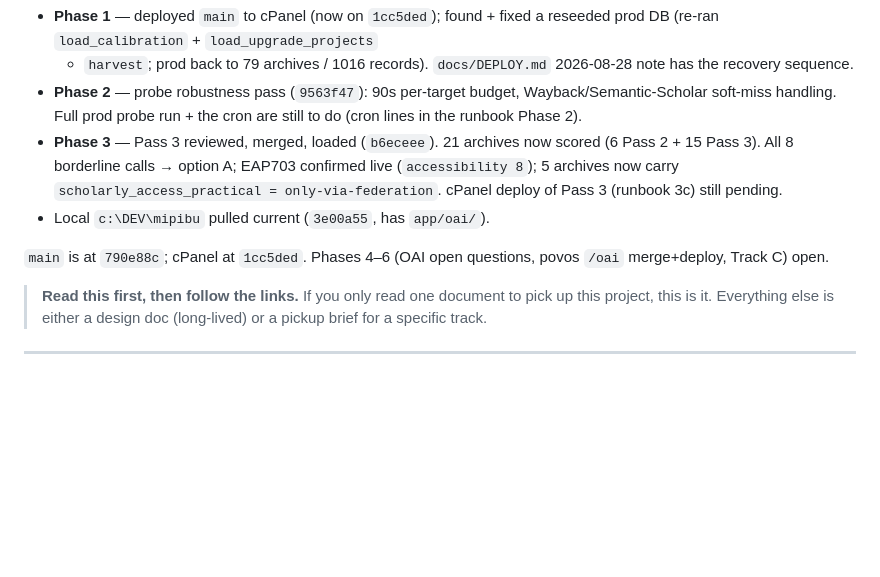
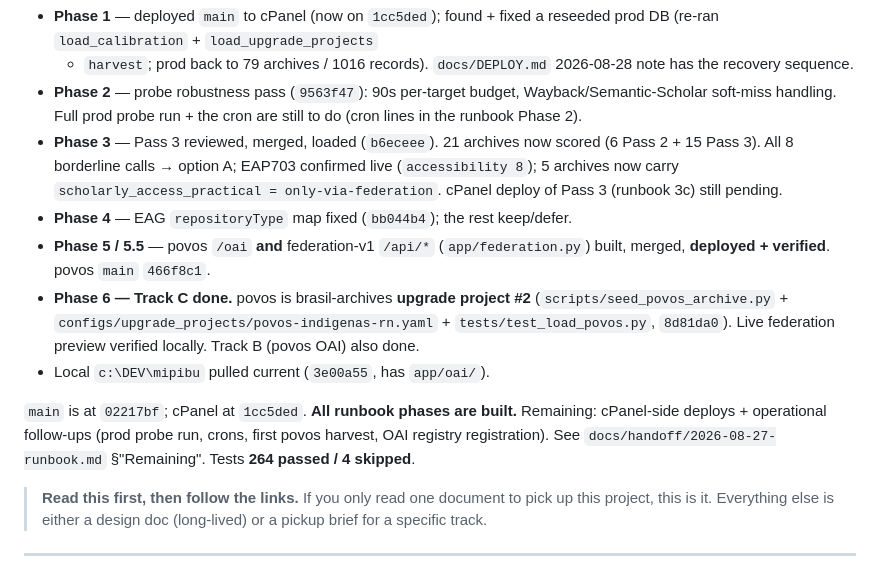
Before and after one commit to stevewil/brasil-archives, a Markdown page: docs/handoff/2026-08-27-master.md, the part around the change. Rendered like a GitHub page; blank space fills up the shorter version.

Commit message:
docs: master handoff — all runbook phases built (2026-08-28)
Co-Authored-By: Claude Sonnet 5 <noreply@anthropic.com>

```diff
--- a/docs/handoff/2026-08-27-master.md
+++ b/docs/handoff/2026-08-27-master.md
@@ -41,10 +41,22 @@ runbook (`docs/handoff/2026-08-27-runbook.md`).
   EAP703 confirmed live (`accessibility 8`); 5 archives now carry
   `scholarly_access_practical = only-via-federation`. cPanel deploy of
   Pass 3 (runbook 3c) still pending.
+- **Phase 4** — EAG `repositoryType` map fixed (`bb044b4`); the rest keep/defer.
+- **Phase 5 / 5.5** — povos `/oai` **and** federation-v1 `/api/*`
+  (`app/federation.py`) built, merged, **deployed + verified**. povos `main`
+  `466f8c1`.
+- **Phase 6 — Track C done.** povos is brasil-archives **upgrade project #2**
+  (`scripts/seed_povos_archive.py` +
+  `configs/upgrade_projects/povos-indigenas-rn.yaml` +
+  `tests/test_load_povos.py`, `8d81da0`). Live federation preview verified
+  locally. Track B (povos OAI) also done.
 - Local `c:\DEV\mipibu` pulled current (`3e00a55`, has `app/oai/`).
 
-`main` is at `790e88c`; cPanel at `1cc5ded`. Phases 4–6 (OAI open
-questions, povos `/oai` merge+deploy, Track C) open.
+`main` is at `02217bf`; cPanel at `1cc5ded`. **All runbook phases are
+built.** Remaining: cPanel-side deploys + operational follow-ups (prod
+probe run, crons, first povos harvest, OAI registry registration). See
+`docs/handoff/2026-08-27-runbook.md` §"Remaining". Tests **264 passed / 4
+skipped**.
 
 > **Read this first, then follow the links.** If you only read one document to pick up this project, this is it. Everything else is either a design doc (long-lived) or a pickup brief for a specific track.
 
```
